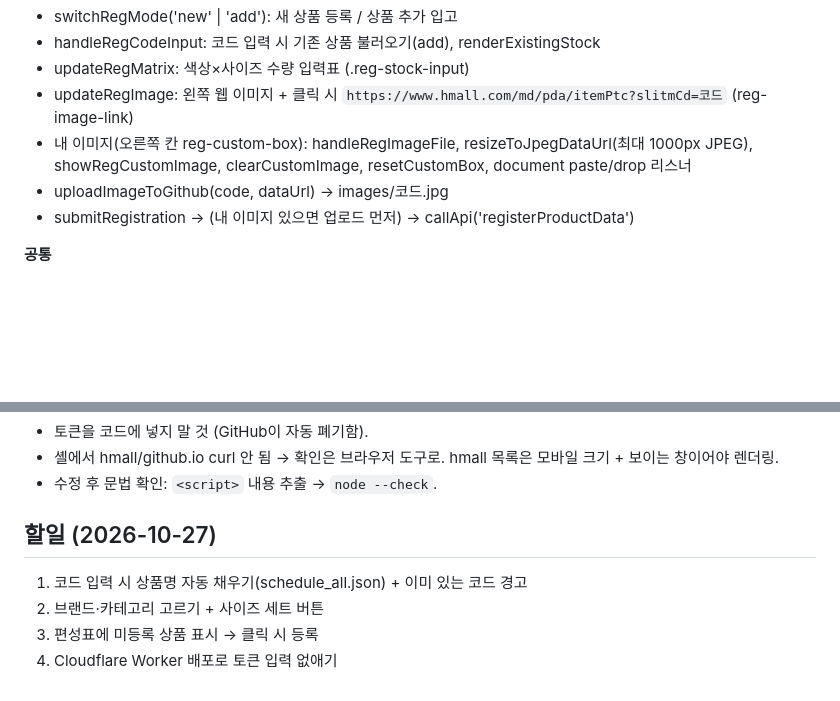
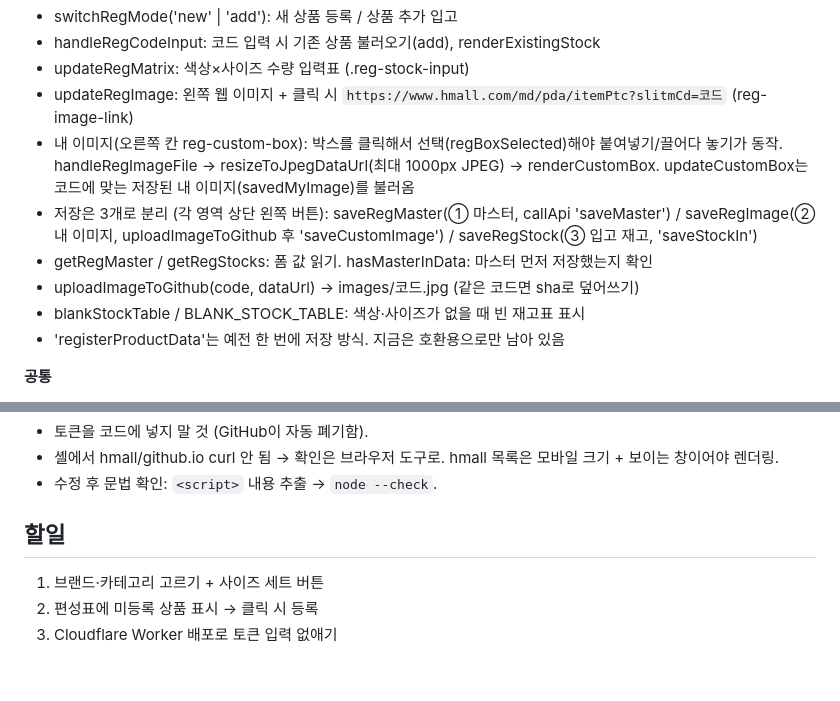
Before and after one commit to poodingcake-hue/hyinventory, a Markdown page: CLAUDE.md, 2 parts joined by grey strips. GitHub-like rendering; blank space fills up the shorter version.

Commit message:
docs: CLAUDE.md 상품등록 함수 설명을 현재 구조로 갱신, 할일 정리 (#10)
Claude-Session: https://claude.ai/code/session_015wTNubyBH3PTQfYuQx1NTB

Co-authored-by: Claude <noreply@anthropic.com>

```diff
--- a/CLAUDE.md
+++ b/CLAUDE.md
@@ -44,9 +44,12 @@
 - handleRegCodeInput: 코드 입력 시 기존 상품 불러오기(add), renderExistingStock
 - updateRegMatrix: 색상×사이즈 수량 입력표 (.reg-stock-input)
 - updateRegImage: 왼쪽 웹 이미지 + 클릭 시 `https://www.hmall.com/md/pda/itemPtc?slitmCd=코드` (reg-image-link)
-- 내 이미지(오른쪽 칸 reg-custom-box): handleRegImageFile, resizeToJpegDataUrl(최대 1000px JPEG), showRegCustomImage, clearCustomImage, resetCustomBox, document paste/drop 리스너
-- uploadImageToGithub(code, dataUrl) → images/코드.jpg
-- submitRegistration → (내 이미지 있으면 업로드 먼저) → callApi('registerProductData')
+- 내 이미지(오른쪽 칸 reg-custom-box): 박스를 클릭해서 선택(regBoxSelected)해야 붙여넣기/끌어다 놓기가 동작. handleRegImageFile → resizeToJpegDataUrl(최대 1000px JPEG) → renderCustomBox. updateCustomBox는 코드에 맞는 저장된 내 이미지(savedMyImage)를 불러옴
+- 저장은 3개로 분리 (각 영역 상단 왼쪽 버튼): saveRegMaster(① 마스터, callApi 'saveMaster') / saveRegImage(② 내 이미지, uploadImageToGithub 후 'saveCustomImage') / saveRegStock(③ 입고 재고, 'saveStockIn')
+- getRegMaster / getRegStocks: 폼 값 읽기. hasMasterInData: 마스터 먼저 저장했는지 확인
+- uploadImageToGithub(code, dataUrl) → images/코드.jpg (같은 코드면 sha로 덮어쓰기)
+- blankStockTable / BLANK_STOCK_TABLE: 색상·사이즈가 없을 때 빈 재고표 표시
+- 'registerProductData'는 예전 한 번에 저장 방식. 지금은 호환용으로만 남아 있음
 
 **공통**
 - refreshData → callApi('getInitialData') → applyLiveSchedule → initUI
@@ -66,8 +69,7 @@
 - 셸에서 hmall/github.io curl 안 됨 → 확인은 브라우저 도구로. hmall 목록은 모바일 크기 + 보이는 창이어야 렌더링.
 - 수정 후 문법 확인: `<script>` 내용 추출 → `node --check`.
 
-## 할일 (2026-10-27)
-1. 코드 입력 시 상품명 자동 채우기(schedule_all.json) + 이미 있는 코드 경고
-2. 브랜드·카테고리 고르기 + 사이즈 세트 버튼
-3. 편성표에 미등록 상품 표시 → 클릭 시 등록
-4. Cloudflare Worker 배포로 토큰 입력 없애기
+## 할일
+1. 브랜드·카테고리 고르기 + 사이즈 세트 버튼
+2. 편성표에 미등록 상품 표시 → 클릭 시 등록
+3. Cloudflare Worker 배포로 토큰 입력 없애기
```
